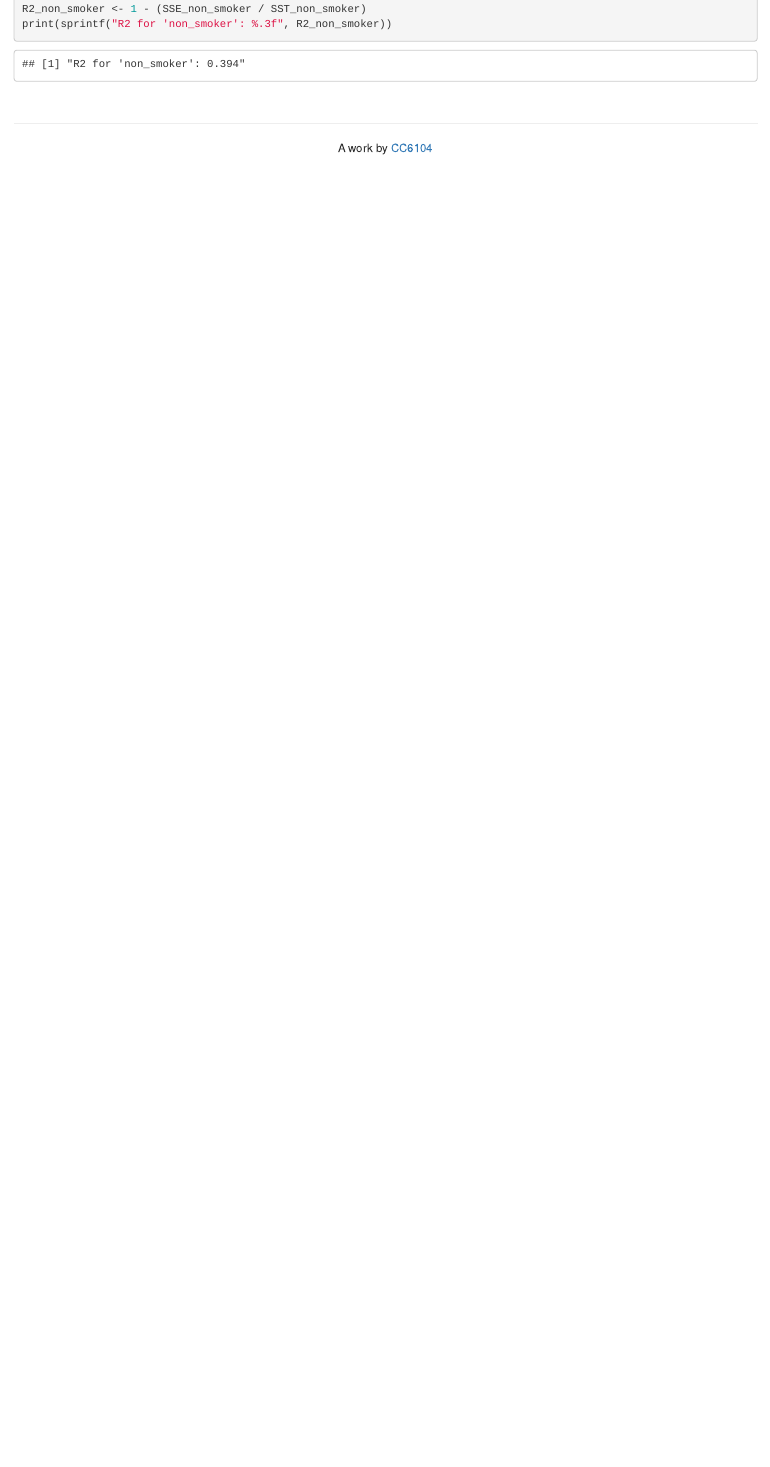
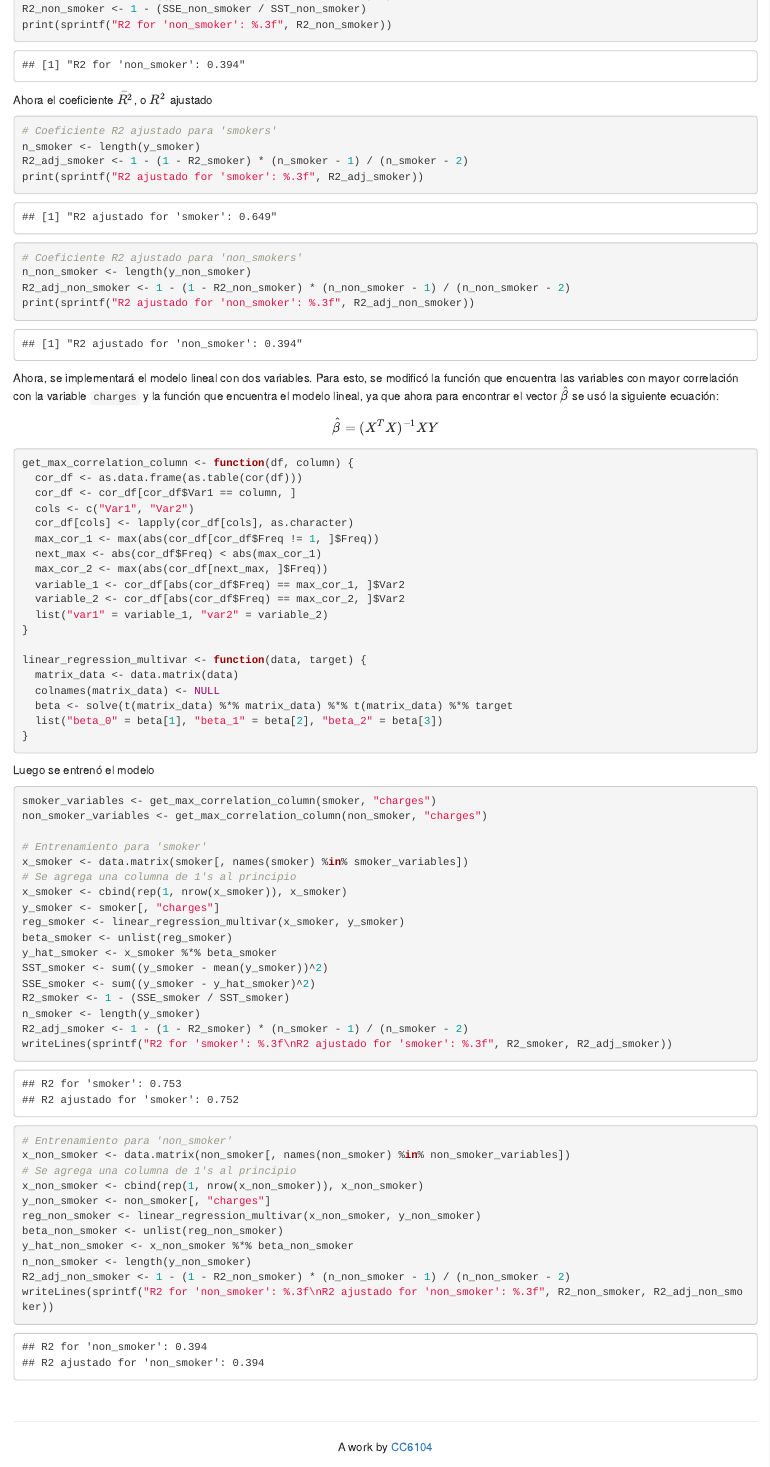
Before and after one commit to nicoacevedor/CC6104, an R Markdown document (Tarea 3/Tarea_3.Rmd): the page in a window 1100 px wide, from 11960 px down before the commit and from 11990 px down after it, so that both start at the same text. Rendered offline with R 4.5, knitr and Pandoc, with nearby package versions; folded parts are opened.

Commit message:
P4 casi completa

````diff
--- a/Tarea 3/Tarea_3.Rmd
+++ b/Tarea 3/Tarea_3.Rmd
@@ -519,7 +522,76 @@ R2_non_smoker <- 1 - (SSE_non_smoker / SST_non_smoker)
 print(sprintf("R2 for 'non_smoker': %.3f", R2_non_smoker))
 ```
 
+Ahora el coeficiente $\bar{R^2}$, o $R^2$ ajustado
+```{r, eval=TRUE}
+# Coeficiente R2 ajustado para 'smokers'
+n_smoker <- length(y_smoker)
+R2_adj_smoker <- 1 - (1 - R2_smoker) * (n_smoker - 1) / (n_smoker - 2)
+print(sprintf("R2 ajustado for 'smoker': %.3f", R2_adj_smoker))
 
+# Coeficiente R2 ajustado para 'non_smokers'
+n_non_smoker <- length(y_non_smoker)
+R2_adj_non_smoker <- 1 - (1 - R2_non_smoker) * (n_non_smoker - 1) / (n_non_smoker - 2)
+print(sprintf("R2 ajustado for 'non_smoker': %.3f", R2_adj_non_smoker))
+```
+
+Ahora, se implementará el modelo lineal con dos variables.
+Para esto, se modificó la función que encuentra las variables con mayor correlación con la variable `charges` y la función que encuentra el modelo lineal, ya que ahora para encontrar el vector $\hat{\beta}$ se usó la siguiente ecuación: $$\hat{\beta} = (X^TX)^{-1}XY$$
+
+```{r, eval=TRUE}
+get_max_correlation_column <- function(df, column) {
+  cor_df <- as.data.frame(as.table(cor(df)))
+  cor_df <- cor_df[cor_df$Var1 == column, ]
+  cols <- c("Var1", "Var2")
+  cor_df[cols] <- lapply(cor_df[cols], as.character)
+  max_cor_1 <- max(abs(cor_df[cor_df$Freq != 1, ]$Freq))
+  next_max <- abs(cor_df$Freq) < abs(max_cor_1)
+  max_cor_2 <- max(abs(cor_df[next_max, ]$Freq))
+  variable_1 <- cor_df[abs(cor_df$Freq) == max_cor_1, ]$Var2
+  variable_2 <- cor_df[abs(cor_df$Freq) == max_cor_2, ]$Var2
+  list("var1" = variable_1, "var2" = variable_2)
+}
+
+linear_regression_multivar <- function(data, target) {
+  matrix_data <- data.matrix(data)
+  colnames(matrix_data) <- NULL
+  beta <- solve(t(matrix_data) %*% matrix_data) %*% t(matrix_data) %*% target
+  list("beta_0" = beta[1], "beta_1" = beta[2], "beta_2" = beta[3])
+}
+```
+
+Luego se entrenó el modelo
+```{r, eval=TRUE}
+smoker_variables <- get_max_correlation_column(smoker, "charges")
+non_smoker_variables <- get_max_correlation_column(non_smoker, "charges")
+
+# Entrenamiento para 'smoker'
+x_smoker <- data.matrix(smoker[, names(smoker) %in% smoker_variables])
+# Se agrega una columna de 1's al principio
+x_smoker <- cbind(rep(1, nrow(x_smoker)), x_smoker)
+y_smoker <- smoker[, "charges"]
+reg_smoker <- linear_regression_multivar(x_smoker, y_smoker)
+beta_smoker <- unlist(reg_smoker)
+y_hat_smoker <- x_smoker %*% beta_smoker
+SST_smoker <- sum((y_smoker - mean(y_smoker))^2)
+SSE_smoker <- sum((y_smoker - y_hat_smoker)^2)
+R2_smoker <- 1 - (SSE_smoker / SST_smoker)
+n_smoker <- length(y_smoker)
+R2_adj_smoker <- 1 - (1 - R2_smoker) * (n_smoker - 1) / (n_smoker - 2)
+writeLines(sprintf("R2 for 'smoker': %.3f\nR2 ajustado for 'smoker': %.3f", R2_smoker, R2_adj_smoker))
+
+# Entrenamiento para 'non_smoker'
+x_non_smoker <- data.matrix(non_smoker[, names(non_smoker) %in% non_smoker_variables])
+# Se agrega una columna de 1's al principio
+x_non_smoker <- cbind(rep(1, nrow(x_non_smoker)), x_non_smoker)
+y_non_smoker <- non_smoker[, "charges"]
+reg_non_smoker <- linear_regression_multivar(x_non_smoker, y_non_smoker)
+beta_non_smoker <- unlist(reg_non_smoker)
+y_hat_non_smoker <- x_non_smoker %*% beta_non_smoker
+n_non_smoker <- length(y_non_smoker)
+R2_adj_non_smoker <- 1 - (1 - R2_non_smoker) * (n_non_smoker - 1) / (n_non_smoker - 2)
+writeLines(sprintf("R2 for 'non_smoker': %.3f\nR2 ajustado for 'non_smoker': %.3f", R2_non_smoker, R2_adj_non_smoker))
+```
 
 
 &nbsp;
````
Also changed, not shown: Tarea 3/linear_regression_multivariable.R (+52 -0 lines), Tarea 3/Tarea_3.Rmd (3 more changed lines).
